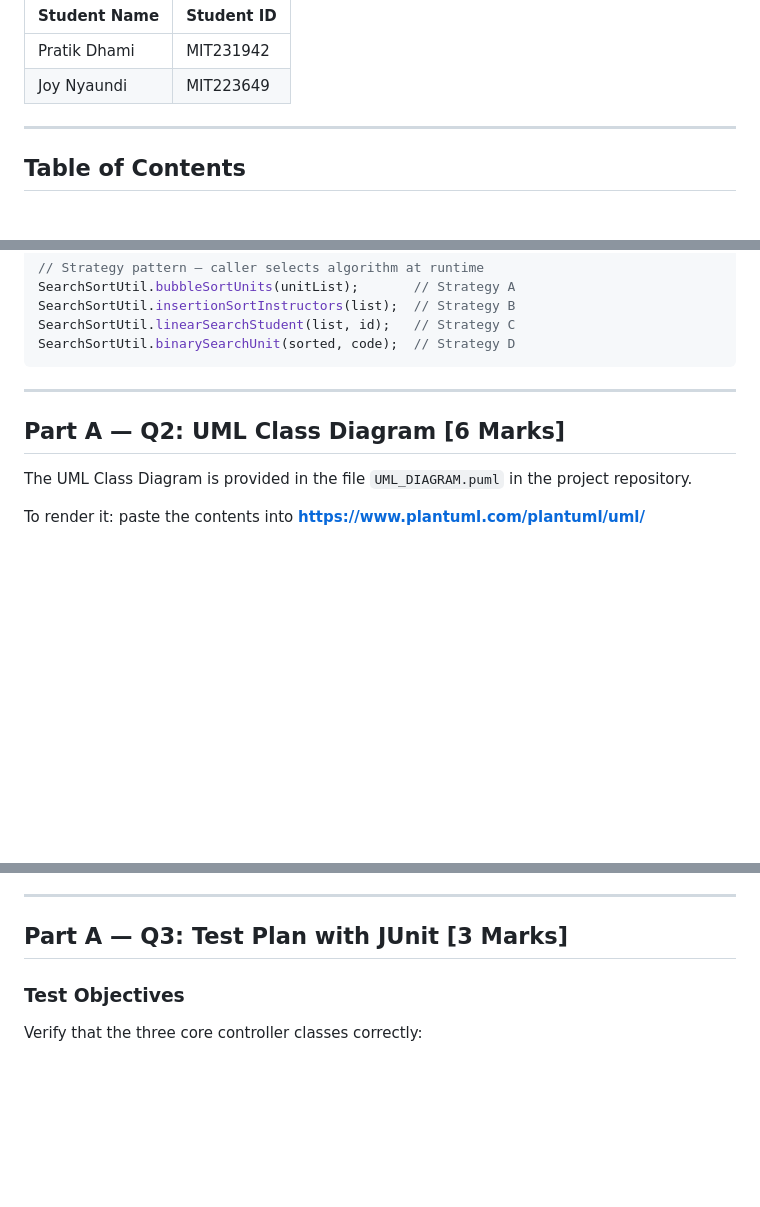
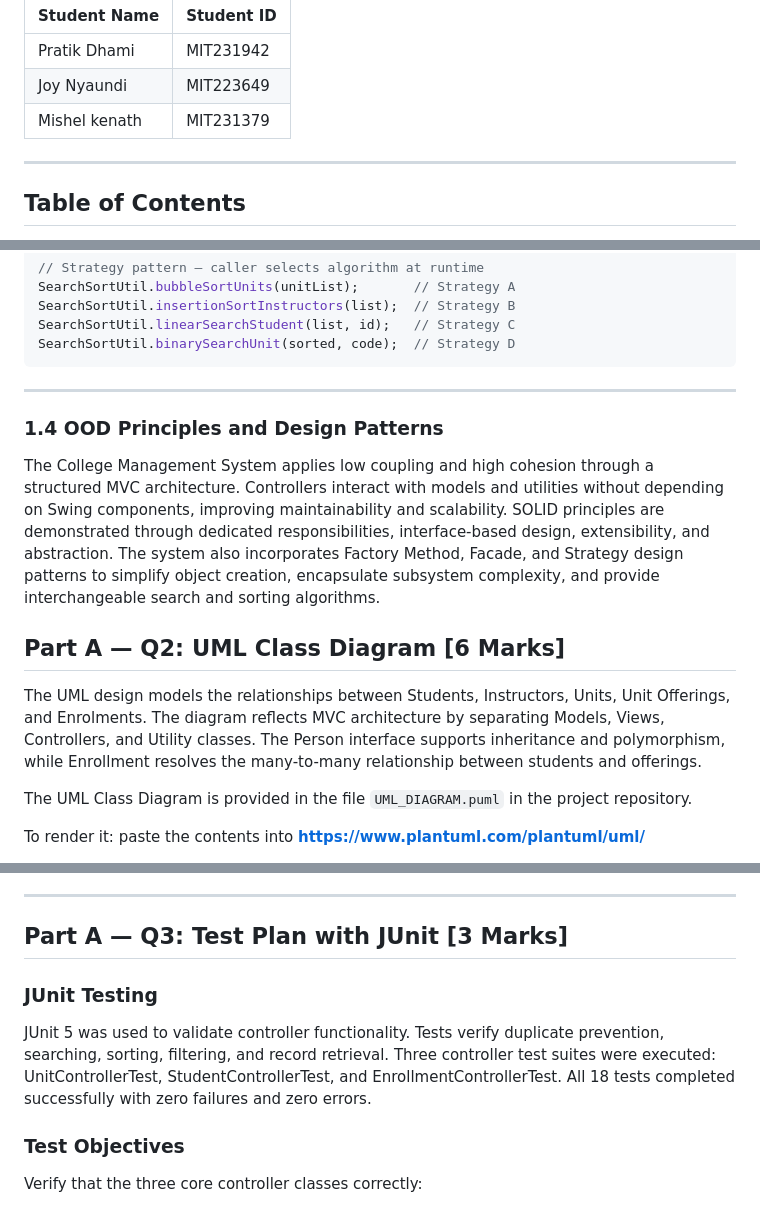
Before and after one commit to Pratik00100/Portfolio, a Markdown page: CMS/REPORT_CONTENT.md, 3 parts joined by grey strips. Drawn GitHub-style; blank space fills up the shorter version.

Commit message:
Enhance REPORT_CONTENT.md with new sections and updates
Added content on OOD principles, UML Class Diagram, JUnit testing, and implementation summary. Updated student contributions section.

````diff
--- a/CMS/REPORT_CONTENT.md
+++ b/CMS/REPORT_CONTENT.md
@@ -16,6 +16,7 @@
 |---|---|
 | Pratik Dhami | MIT231942 |
 | Joy Nyaundi | MIT223649 |
+| Mishel kenath | MIT231379 |
 
 ---
 
@@ -160,8 +161,14 @@ SearchSortUtil.binarySearchUnit(sorted, code);  // Strategy D
 ```
 
 ---
+### 1.4 OOD Principles and Design Patterns
+
+The College Management System applies low coupling and high cohesion through a structured MVC architecture. Controllers interact with models and utilities without depending on Swing components, improving maintainability and scalability. SOLID principles are demonstrated through dedicated responsibilities, interface-based design, extensibility, and abstraction. The system also incorporates Factory Method, Facade, and Strategy design patterns to simplify object creation, encapsulate subsystem complexity, and provide interchangeable search and sorting algorithms.
+
 
 ## Part A — Q2: UML Class Diagram [6 Marks]
+
+The UML design models the relationships between Students, Instructors, Units, Unit Offerings, and Enrolments. The diagram reflects MVC architecture by separating Models, Views, Controllers, and Utility classes. The Person interface supports inheritance and polymorphism, while Enrollment resolves the many-to-many relationship between students and offerings.
 
 The UML Class Diagram is provided in the file `UML_DIAGRAM.puml` in the project repository.
 
@@ -185,6 +192,9 @@ The MVC architecture is clearly visible:
 ---
 
 ## Part A — Q3: Test Plan with JUnit [3 Marks]
+
+### JUnit Testing
+JUnit 5 was used to validate controller functionality. Tests verify duplicate prevention, searching, sorting, filtering, and record retrieval. Three controller test suites were executed: UnitControllerTest, StudentControllerTest, and EnrollmentControllerTest. All 18 tests completed successfully with zero failures and zero errors.
 
 ### Test Objectives
 
````
Also changed, not shown: other parts of CMS/REPORT_CONTENT.md (+3 -0 lines).
